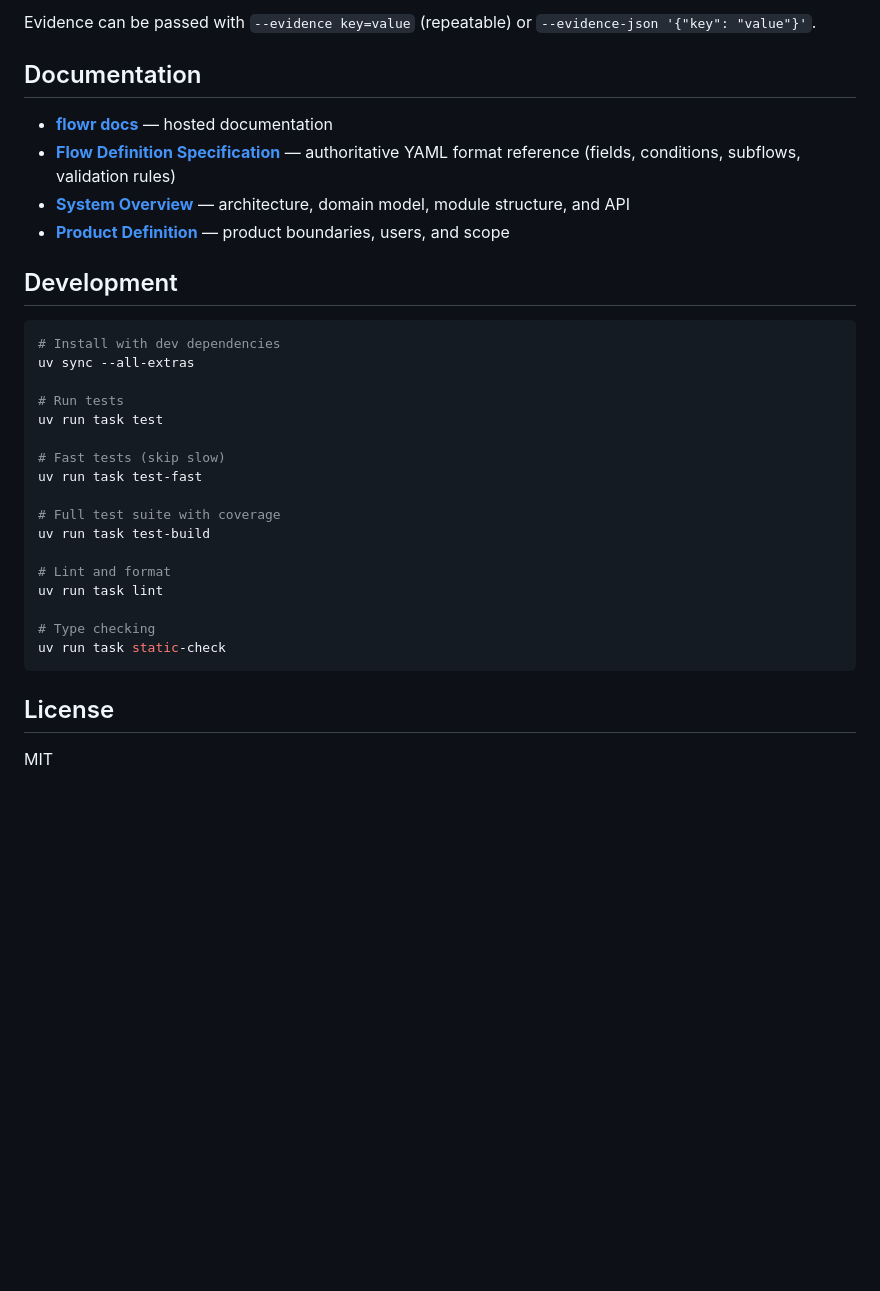
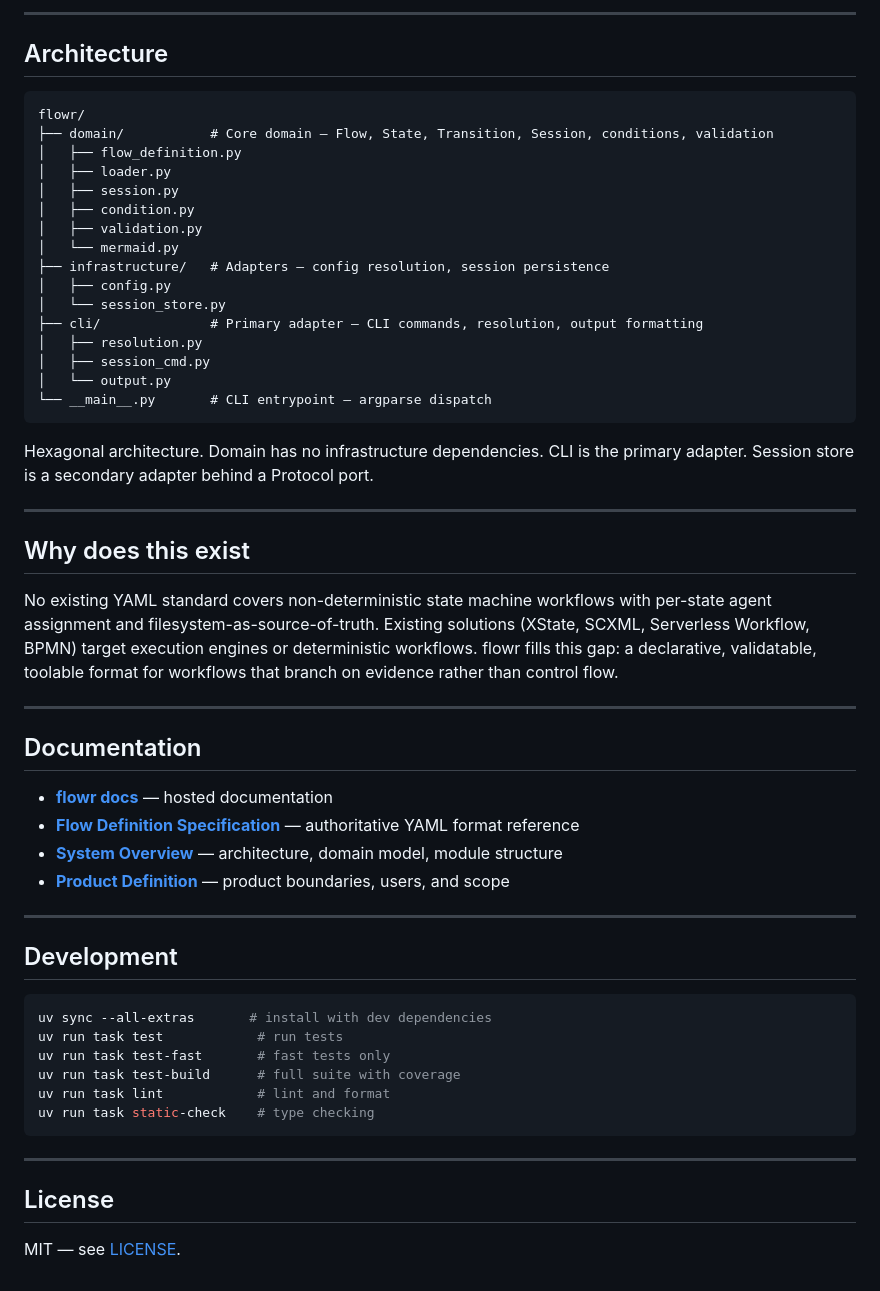
Before and after one commit to nullhack/flowr, a Markdown page: README.md, the part around one of its changes. GitHub-like rendering; blank space fills up the shorter version.

````diff
--- a/README.md
+++ b/README.md
@@ -95,35 +166,59 @@ All commands accept `--json` for machine-readable output.
 
-Evidence can be passed with `--evidence key=value` (repeatable) or `--evidence-json '{"key": "value"}'`.
+---
+
+## Architecture
+
+```
+flowr/
+├── domain/           # Core domain — Flow, State, Transition, Session, conditions, validation
+│   ├── flow_definition.py
+│   ├── loader.py
+│   ├── session.py
+│   ├── condition.py
+│   ├── validation.py
+│   └── mermaid.py
+├── infrastructure/   # Adapters — config resolution, session persistence
+│   ├── config.py
+│   └── session_store.py
+├── cli/              # Primary adapter — CLI commands, resolution, output formatting
+│   ├── resolution.py
+│   ├── session_cmd.py
+│   └── output.py
+└── __main__.py       # CLI entrypoint — argparse dispatch
+```
+
+Hexagonal architecture. Domain has no infrastructure dependencies. CLI is the primary adapter. Session store is a secondary adapter behind a Protocol port.
+
+---
+
+## Why does this exist
+
+No existing YAML standard covers non-deterministic state machine workflows with per-state agent assignment and filesystem-as-source-of-truth. Existing solutions (XState, SCXML, Serverless Workflow, BPMN) target execution engines or deterministic workflows. flowr fills this gap: a declarative, validatable, toolable format for workflows that branch on evidence rather than control flow.
+
+---
 
 ## Documentation
 
 - **[flowr docs](https://nullhack.github.io/flowr/)** — hosted documentation
-- **[Flow Definition Specification](docs/spec/flow_definition_spec.md)** — authoritative YAML format reference (fields, conditions, subflows, validation rules)
-- **[System Overview](docs/spec/system.md)** — architecture, domain model, module structure, and API
+- **[Flow Definition Specification](docs/spec/flow_definition_spec.md)** — authoritative YAML format reference
+- **[System Overview](docs/spec/system.md)** — architecture, domain model, module structure
 - **[Product Definition](docs/spec/product_definition.md)** — product boundaries, users, and scope
+
+---
 
 ## Development
 
 ```bash
-# Install with dev dependencies
-uv sync --all-extras
+uv sync --all-extras       # install with dev dependencies
+uv run task test            # run tests
+uv run task test-fast       # fast tests only
+uv run task test-build      # full suite with coverage
+uv run task lint            # lint and format
+uv run task static-check    # type checking
+```
 
-# Run tests
-uv run task test
-
-# Fast tests (skip slow)
-uv run task test-fast
-
-# Full test suite with coverage
-uv run task test-build
-
-# Lint and format
-uv run task lint
-
-# Type checking
-uv run task static-check
-```
+---
 
 ## License
 
-MIT
+MIT — see [LICENSE](LICENSE).
````
Also changed, not shown: other parts of README.md (+102 -31 lines).
